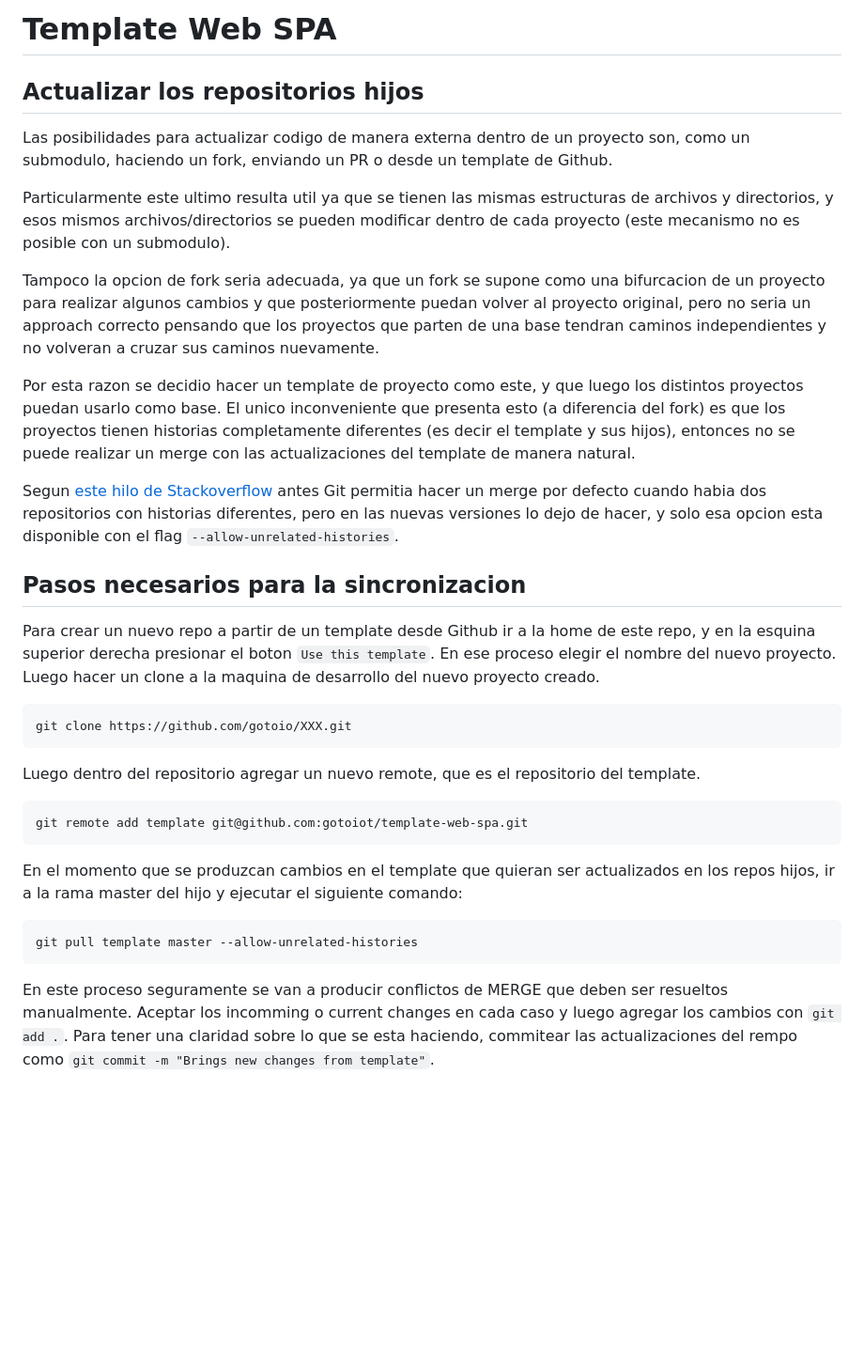
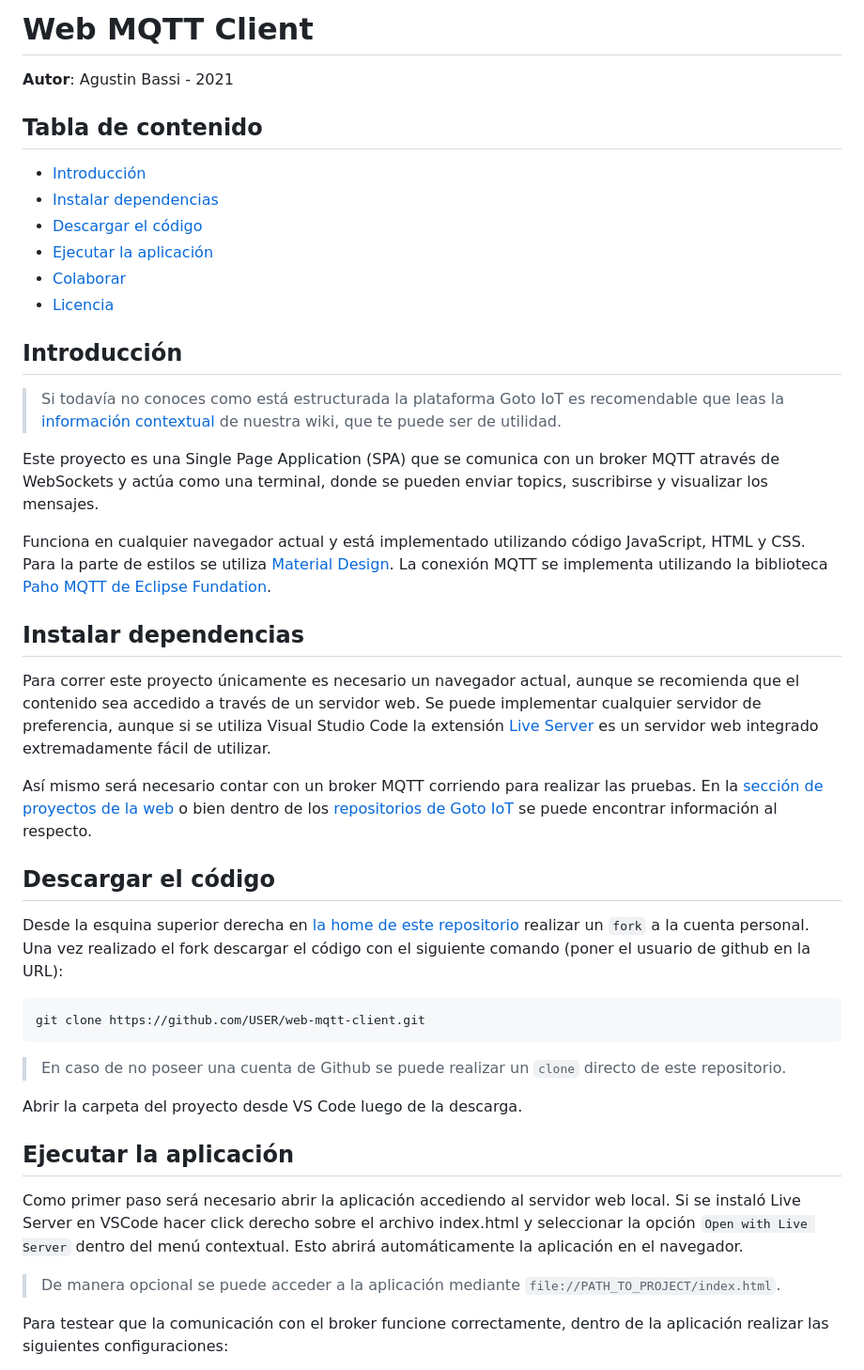
Before and after one commit to gotoiot/web-mqtt-client, a Markdown page: README.md, the part around one of its changes. Shown at 94% size. Drawn GitHub-style; blank space fills up the shorter version.

Commit message:
Creates first version of client based on template

````diff
--- a/README.md
+++ b/README.md
@@ -1,37 +1,47 @@
-# Template Web SPA
+# Web MQTT Client
 
-## Actualizar los repositorios hijos
+**Autor**: Agustin Bassi - 2021
 
-Las posibilidades para actualizar codigo de manera externa dentro de un proyecto son, como un submodulo, haciendo un fork, enviando un PR o desde un template de Github.
+## Tabla de contenido
 
-Particularmente este ultimo resulta util ya que se tienen las mismas estructuras de archivos y directorios, y esos mismos archivos/directorios se pueden modificar dentro de cada proyecto (este mecanismo no es posible con un submodulo).
+* [Introducción](#introducción)
+* [Instalar dependencias](#instalar-dependencias)
+* [Descargar el código](#descargar-el-código)
+* [Ejecutar la aplicación](#ejecutar-la-aplicación)
+* [Colaborar](#colaborar)
+* [Licencia](#licencia)
 
-Tampoco la opcion de fork seria adecuada, ya que un fork se supone como una bifurcacion de un proyecto para realizar algunos cambios y que posteriormente puedan volver al proyecto original, pero no seria un approach correcto pensando que los proyectos que parten de una base tendran caminos independientes y no volveran a cruzar sus caminos nuevamente.
+## Introducción
 
-Por esta razon se decidio hacer un template de proyecto como este, y que luego los distintos proyectos puedan usarlo como base. El unico inconveniente que presenta esto (a diferencia del fork) es que los proyectos tienen historias completamente diferentes (es decir el template y sus hijos), entonces no se puede realizar un merge con las actualizaciones del template de manera natural.
+> Si todavía no conoces como está estructurada la plataforma Goto IoT es recomendable que leas la [información contextual](https://github.com/gotoiot/doc/wiki#informaci%C3%B3n-contextual) de nuestra wiki, que te puede ser de utilidad.
 
-Segun [este hilo de Stackoverflow](https://stackoverflow.com/questions/37937984/git-refusing-to-merge-unrelated-histories-on-rebase) antes Git permitia hacer un merge por defecto cuando habia dos repositorios con historias diferentes, pero en las nuevas versiones lo dejo de hacer, y solo esa opcion esta disponible con el flag `--allow-unrelated-histories`.
+Este proyecto es una Single Page Application (SPA) que se comunica con un broker MQTT através de WebSockets y actúa como una terminal, donde se pueden enviar topics, suscribirse y visualizar los mensajes.
 
-## Pasos necesarios para la sincronizacion
+Funciona en cualquier navegador actual y está implementado utilizando código JavaScript, HTML y CSS. Para la parte de estilos se utiliza [Material Design](). La conexión MQTT se implementa utilizando la biblioteca [Paho MQTT de Eclipse Fundation]().
 
-Para crear un nuevo repo a partir de un template desde Github ir a la home de este repo, y en la esquina superior derecha presionar el boton `Use this template`. En ese proceso elegir el nombre del nuevo proyecto. Luego hacer un clone a la maquina de desarrollo del nuevo proyecto creado.
+## Instalar dependencias
 
-```sh
-git clone https://github.com/gotoio/XXX.git
+Para correr este proyecto únicamente es necesario un navegador actual, aunque se recomienda que el contenido sea accedido a través de un servidor web. Se puede implementar cualquier servidor de preferencia, aunque si se utiliza Visual Studio Code la extensión [Live Server](https://github.com/ritwickdey/vscode-live-server.git) es un servidor web integrado extremadamente fácil de utilizar.
+
+Así mismo será necesario contar con un broker MQTT corriendo para realizar las pruebas. En la [sección de proyectos de la web](https://www.gotoiot.com/pages/projects) o bien dentro de los [repositorios de Goto IoT](https://github.com/gotoiot?q=mqtt) se puede encontrar información al respecto.
+
+## Descargar el código
+
+Desde la esquina superior derecha en [la home de este repositorio](https://github.com/gotoiot/web-mqtt-client) realizar un `fork` a la cuenta personal. Una vez realizado el fork descargar el código con el siguiente comando (poner el usuario de github en la URL):
+
+```
+git clone https://github.com/USER/web-mqtt-client.git
 ```
 
-Luego dentro del repositorio agregar un nuevo remote, que es el repositorio del template.
+> En caso de no poseer una cuenta de Github se puede realizar un `clone` directo de este repositorio.
 
+Abrir la carpeta del proyecto desde VS Code luego de la descarga.
 
-```sh
-git remote add template git@github.com:gotoiot/template-web-spa.git
-```
+## Ejecutar la aplicación
 
-En el momento que se produzcan cambios en el template que quieran ser actualizados en los repos hijos, ir a la rama master del hijo y ejecutar el siguiente comando:
+Como primer paso será necesario abrir la aplicación accediendo al servidor web local. Si se instaló Live Server en VSCode hacer click derecho sobre el archivo index.html y seleccionar la opción `Open with Live Server` dentro del menú contextual. Esto abrirá automáticamente la aplicación en el navegador.
 
-```sh
-git pull template master --allow-unrelated-histories
-```
+> De manera opcional se puede acceder a la aplicación mediante `file://PATH_TO_PROJECT/index.html`.
 
-En este proceso seguramente se van a producir conflictos de MERGE que deben ser resueltos manualmente. Aceptar los incomming o current changes en cada caso y luego agregar los cambios con `git add .`. Para tener una claridad sobre lo que se esta haciendo, commitear las actualizaciones del rempo como `git commit -m "Brings new changes from template"`.
+Para testear que la comunicación con el broker funcione correctamente, dentro de la aplicación realizar las siguientes configuraciones:
 
````
Also changed, not shown: other parts of README.md (+15 -0 lines), doc/mqtt-web-client-running.png (added), 3 other files.
